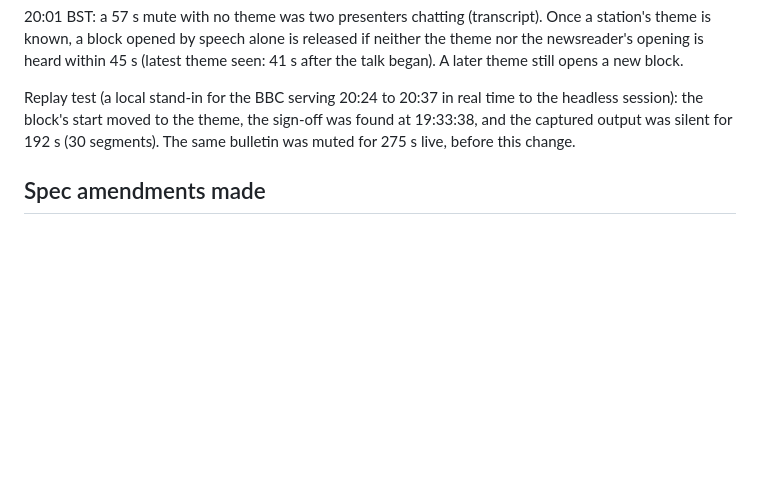
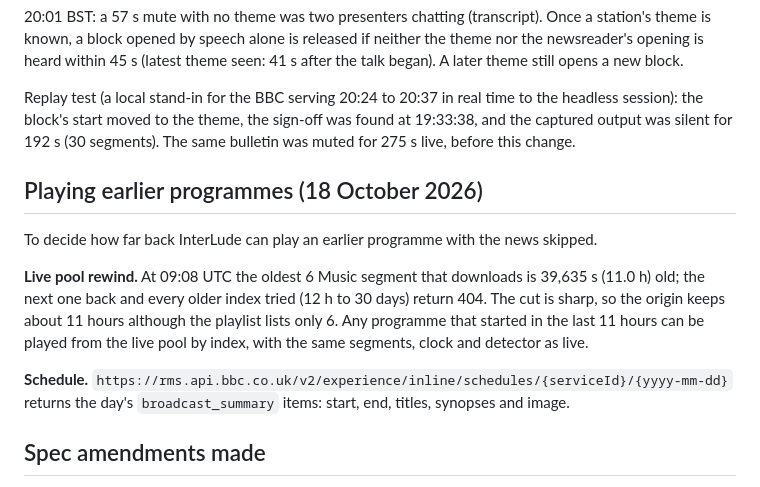
Before and after one commit to MstrThePlague/InterLude, a Markdown page: docs/findings.md, the part around the change. Rendered like a GitHub page; blank space fills up the shorter version.

Commit message:
Record how far back the live origin keeps segments

```diff
--- a/docs/findings.md
+++ b/docs/findings.md
@@ -159,6 +159,14 @@ Rule: any "Music News" or "next update" wording 45 s or more into the block is t
 
 Replay test (a local stand-in for the BBC serving 20:24 to 20:37 in real time to the headless session): the block's start moved to the theme, the sign-off was found at 19:33:38, and the captured output was silent for 192 s (30 segments). The same bulletin was muted for 275 s live, before this change.
 
+## Playing earlier programmes (18 October 2026)
+
+To decide how far back InterLude can play an earlier programme with the news skipped.
+
+**Live pool rewind.** At 09:08 UTC the oldest 6 Music segment that downloads is 39,635 s (11.0 h) old; the next one back and every older index tried (12 h to 30 days) return 404. The cut is sharp, so the origin keeps about 11 hours although the playlist lists only 6. Any programme that started in the last 11 hours can be played from the live pool by index, with the same segments, clock and detector as live.
+
+**Schedule.** `https://rms.api.bbc.co.uk/v2/experience/inline/schedules/{serviceId}/{yyyy-mm-dd}` returns the day's `broadcast_summary` items: start, end, titles, synopses and image.
+
 ## Spec amendments made
 
 1. Wall-clock mapping of a segment uses `(index − 1) × 6.4` (the index is the end time). The stream clock runs about 29 s ahead of the system clock.
```
